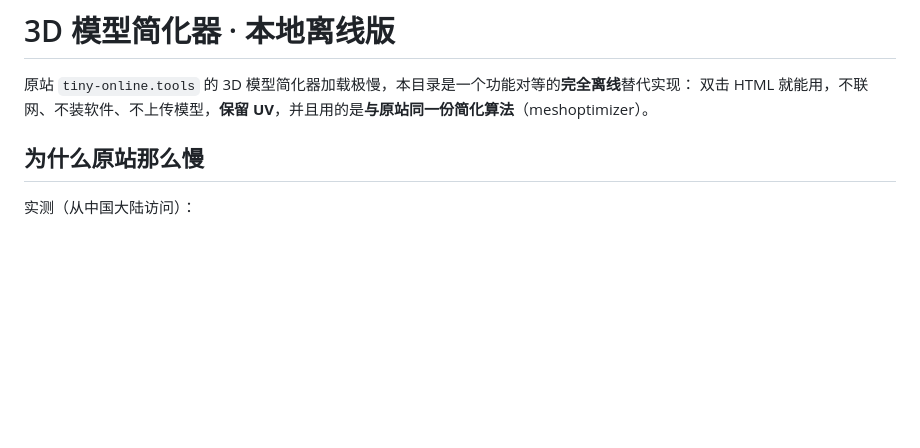
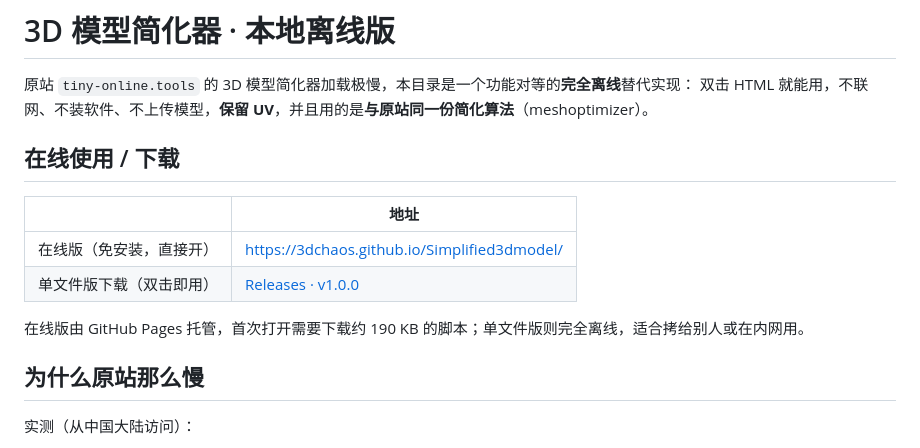
Before and after one commit to 3dchaos/Simplified3dmodel, a Markdown page: README.md, the part around the change. Drawn GitHub-style; blank space fills up the shorter version.

Commit message:
docs: 补充在线版与 Release 下载地址

```diff
--- a/README.md
+++ b/README.md
@@ -2,6 +2,15 @@
 
 原站 `tiny-online.tools` 的 3D 模型简化器加载极慢，本目录是一个功能对等的**完全离线**替代实现：
 双击 HTML 就能用，不联网、不装软件、不上传模型，**保留 UV**，并且用的是**与原站同一份简化算法**（meshoptimizer）。
+
+## 在线使用 / 下载
+
+| | 地址 |
+|---|---|
+| 在线版（免安装，直接开） | https://3dchaos.github.io/Simplified3dmodel/ |
+| 单文件版下载（双击即用） | [Releases · v1.0.0](https://github.com/3dchaos/Simplified3dmodel/releases/latest) |
+
+在线版由 GitHub Pages 托管，首次打开需要下载约 190 KB 的脚本；单文件版则完全离线，适合拷给别人或在内网用。
 
 ## 为什么原站那么慢
 
```
